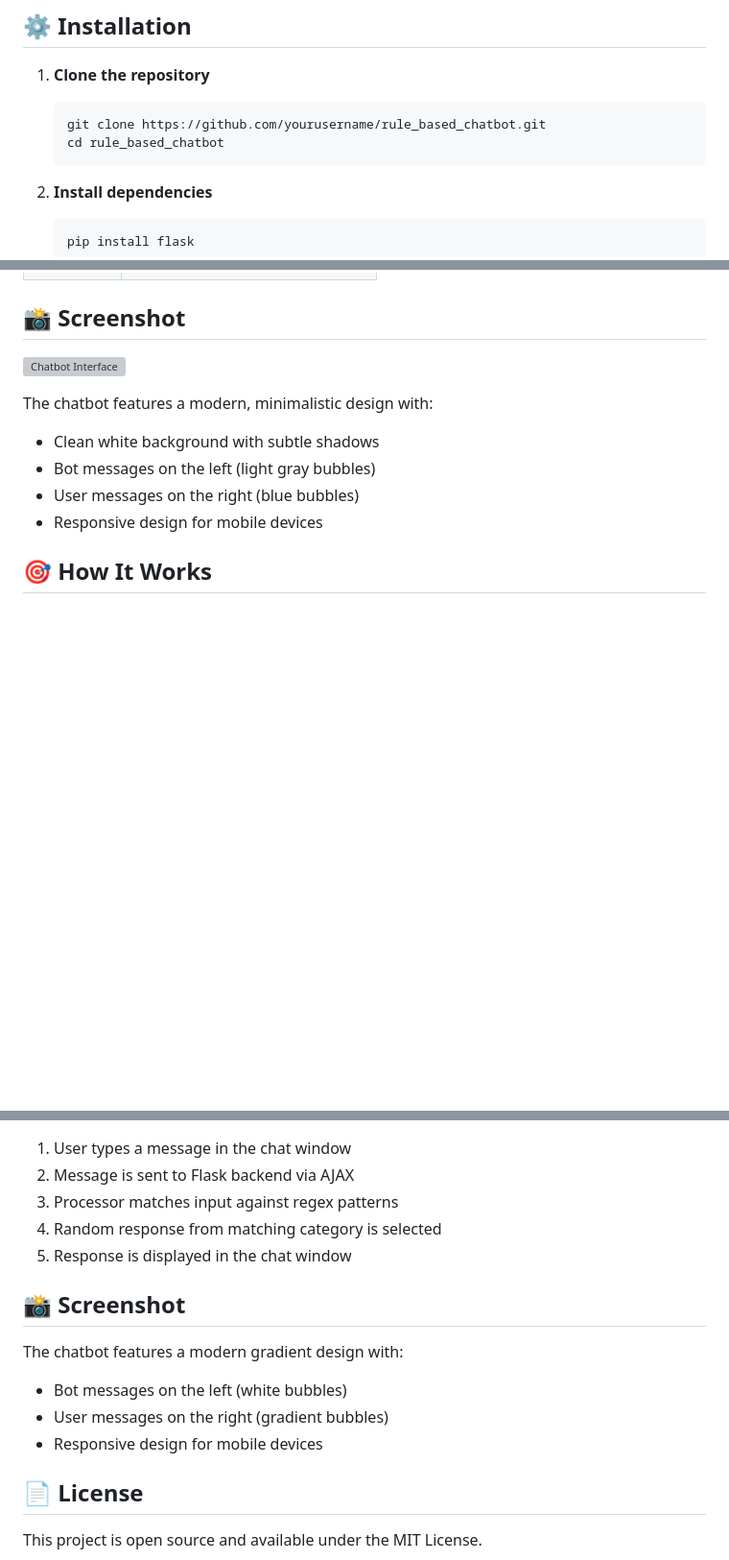
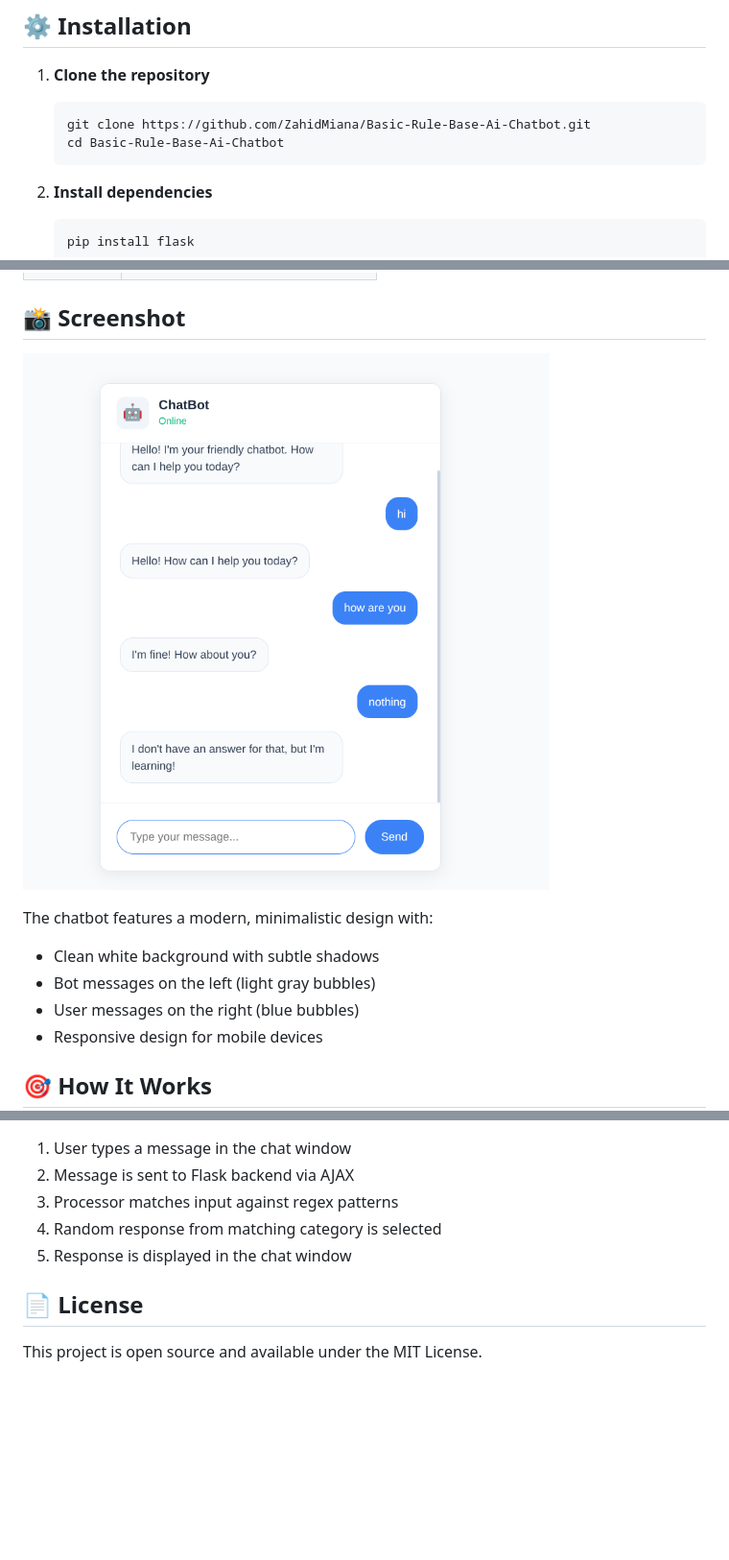
Before and after one commit to ZahidMiana/Basic-Rule-Base-Ai-Chatbot, a Markdown page: README.md, 3 parts joined by grey strips. Shown: that part at 96% size. Rendered like a GitHub page; pictures changed too: assets/interface.png (added); blank space fills up the shorter version; grey boxes are pictures that could not be loaded.

Commit message:
Add chatbot interface screenshot and update README

````diff
--- a/README.md
+++ b/README.md
@@ -34,8 +34,8 @@ rule_based_chatbot/
 
 1. **Clone the repository**
    ```bash
-   git clone https://github.com/yourusername/rule_based_chatbot.git
-   cd rule_based_chatbot
+   git clone https://github.com/ZahidMiana/Basic-Rule-Base-Ai-Chatbot.git
+   cd Basic-Rule-Base-Ai-Chatbot
    ```
 
 2. **Install dependencies**
@@ -66,7 +66,7 @@ rule_based_chatbot/
 
 ## 📸 Screenshot
 
-![Chatbot Interface](https://github.com/ZahidMiana/Basic-Rule-Base-Ai-Chatbot/assets/screenshot.png)
+![Chatbot Interface](assets/interface.png)
 
 The chatbot features a modern, minimalistic design with:
 - Clean white background with subtle shadows
@@ -82,13 +82,6 @@ The chatbot features a modern, minimalistic design with:
 4. Random response from matching category is selected
 5. Response is displayed in the chat window
 
-## 📸 Screenshot
-
-The chatbot features a modern gradient design with:
-- Bot messages on the left (white bubbles)
-- User messages on the right (gradient bubbles)
-- Responsive design for mobile devices
-
 ## 📄 License
 
 This project is open source and available under the MIT License.
````
Also changed, not shown: 17 other files.
